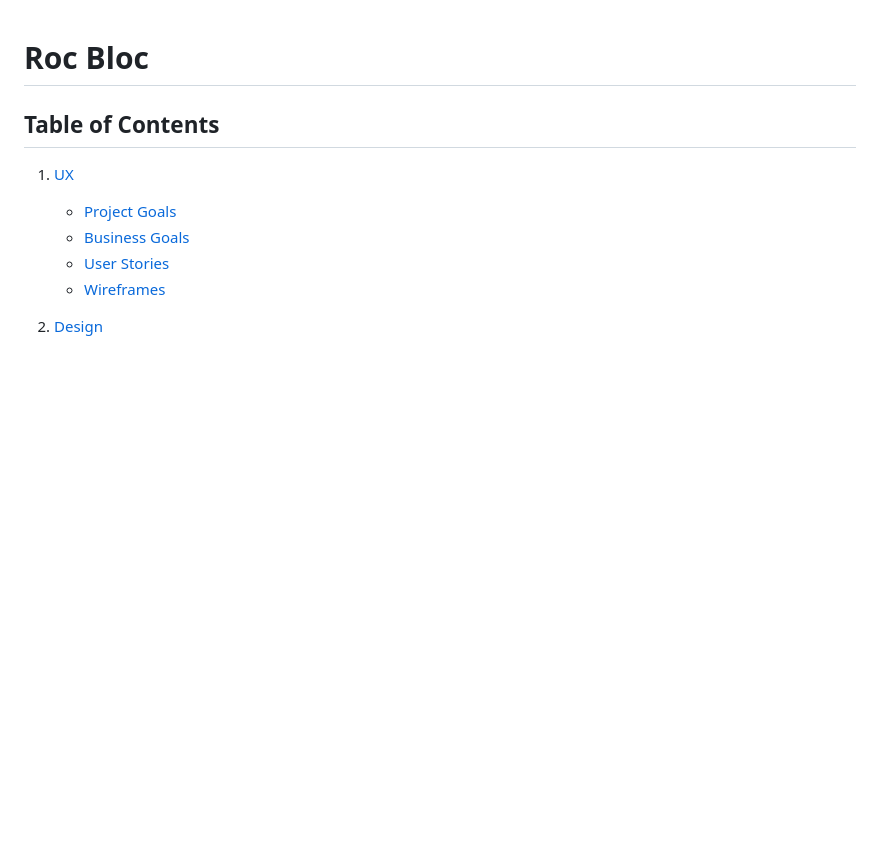
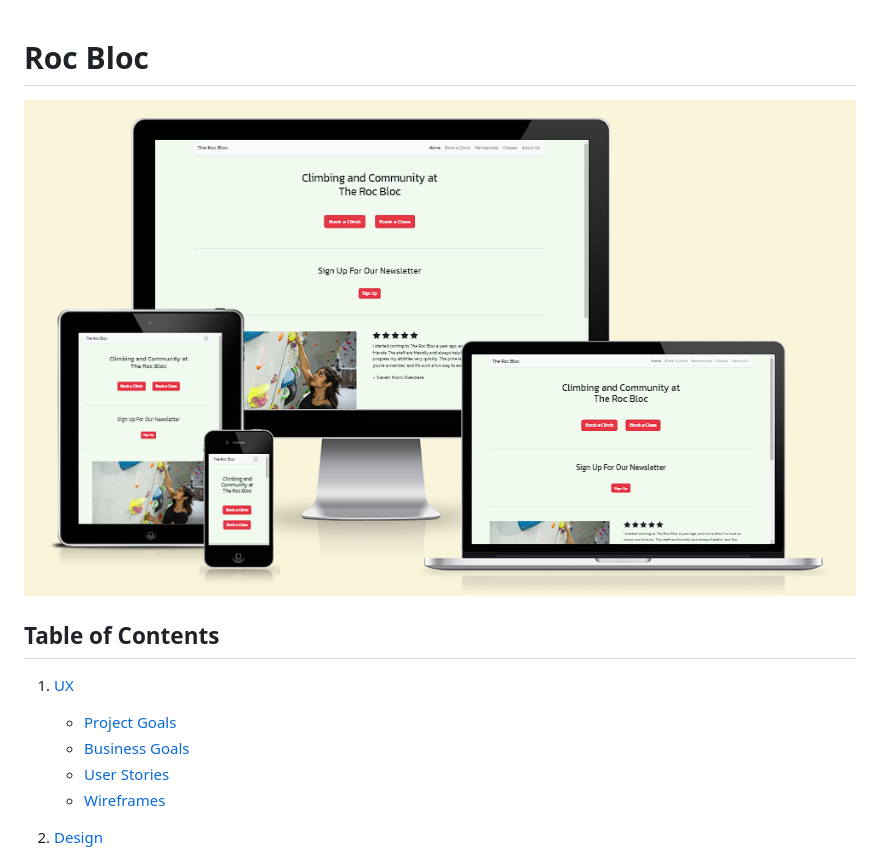
Before and after one commit to DavidMorgan92/rocbloc, a Markdown page: README.md, the part around the change. GitHub-like rendering; pictures changed too: documentation/images/amiresponsive.png (added); blank space fills up the shorter version.

Commit message:
Add amiresponsive screenshot

```diff
--- a/README.md
+++ b/README.md
@@ -1,4 +1,6 @@
 # Roc Bloc
+
+![Am I Responsive](documentation/images/amiresponsive.png)
 
 ## Table of Contents
 
```
